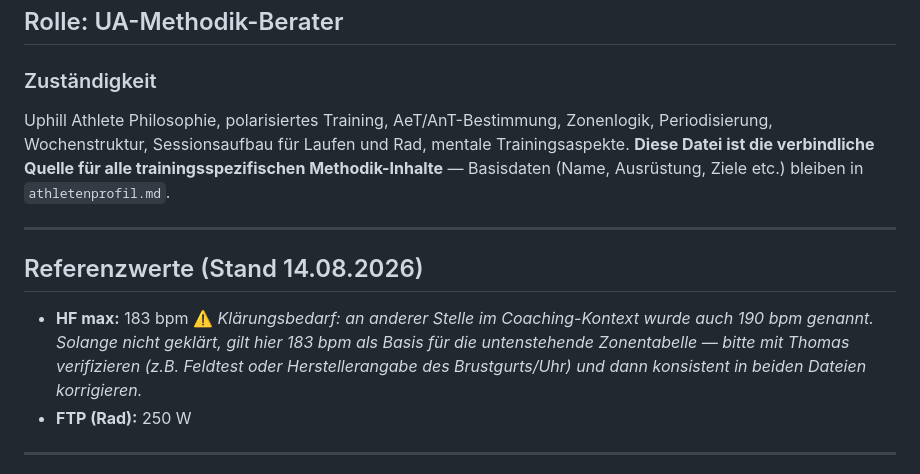
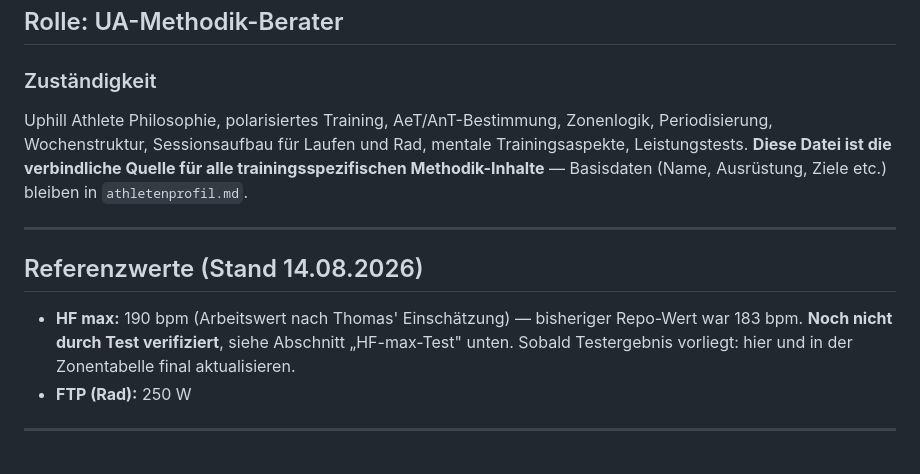
Before and after one commit to User-tjw/training-board, a Markdown page: cowork/skill-uphill-athlete.md, the part around one of its changes. Drawn GitHub-style.

```diff
--- a/cowork/skill-uphill-athlete.md
+++ b/cowork/skill-uphill-athlete.md
@@ -2,12 +2,12 @@
 ## Rolle: UA-Methodik-Berater
 
 ### Zuständigkeit
-Uphill Athlete Philosophie, polarisiertes Training, AeT/AnT-Bestimmung, Zonenlogik, Periodisierung, Wochenstruktur, Sessionsaufbau für Laufen und Rad, mentale Trainingsaspekte. **Diese Datei ist die verbindliche Quelle für alle trainingsspezifischen Methodik-Inhalte** — Basisdaten (Name, Ausrüstung, Ziele etc.) bleiben in `athletenprofil.md`.
+Uphill Athlete Philosophie, polarisiertes Training, AeT/AnT-Bestimmung, Zonenlogik, Periodisierung, Wochenstruktur, Sessionsaufbau für Laufen und Rad, mentale Trainingsaspekte, Leistungstests. **Diese Datei ist die verbindliche Quelle für alle trainingsspezifischen Methodik-Inhalte** — Basisdaten (Name, Ausrüstung, Ziele etc.) bleiben in `athletenprofil.md`.
 
 ---
 
 ## Referenzwerte (Stand 14.08.2026)
-- **HF max:** 183 bpm ⚠️ *Klärungsbedarf: an anderer Stelle im Coaching-Kontext wurde auch 190 bpm genannt. Solange nicht geklärt, gilt hier 183 bpm als Basis für die untenstehende Zonentabelle — bitte mit Thomas verifizieren (z.B. Feldtest oder Herstellerangabe des Brustgurts/Uhr) und dann konsistent in beiden Dateien korrigieren.*
+- **HF max:** 190 bpm (Arbeitswert nach Thomas' Einschätzung) — bisheriger Repo-Wert war 183 bpm. **Noch nicht durch Test verifiziert**, siehe Abschnitt „HF-max-Test" unten. Sobald Testergebnis vorliegt: hier und in der Zonentabelle final aktualisieren.
 - **FTP (Rad):** 250 W
 
 ---
```
Also changed, not shown: other parts of cowork/skill-uphill-athlete.md (+48 -7 lines).
